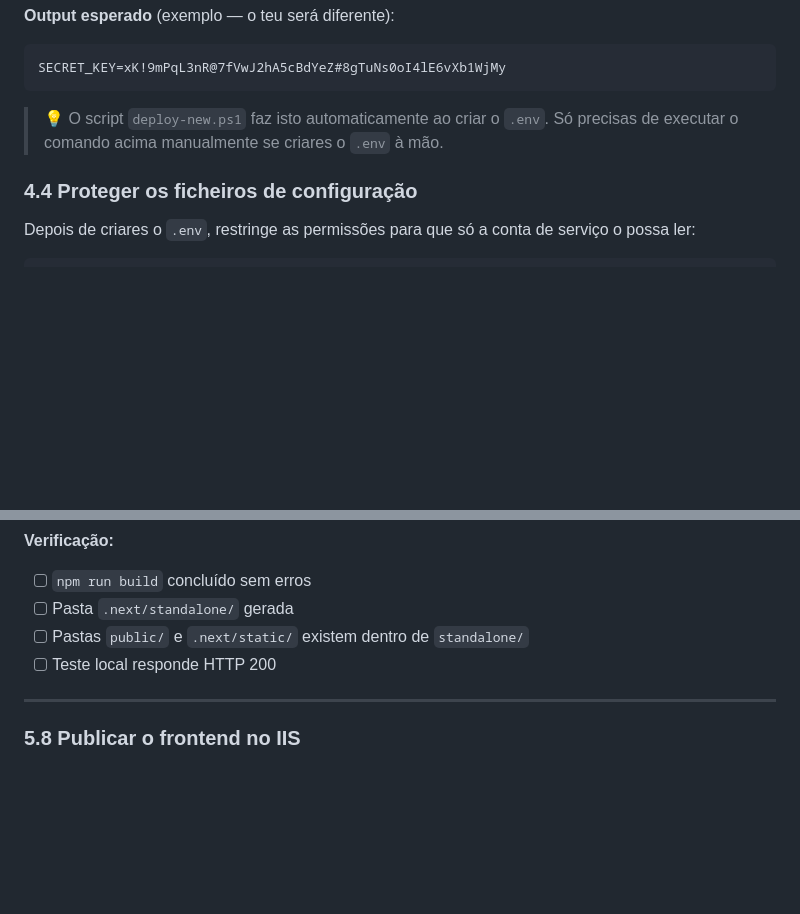
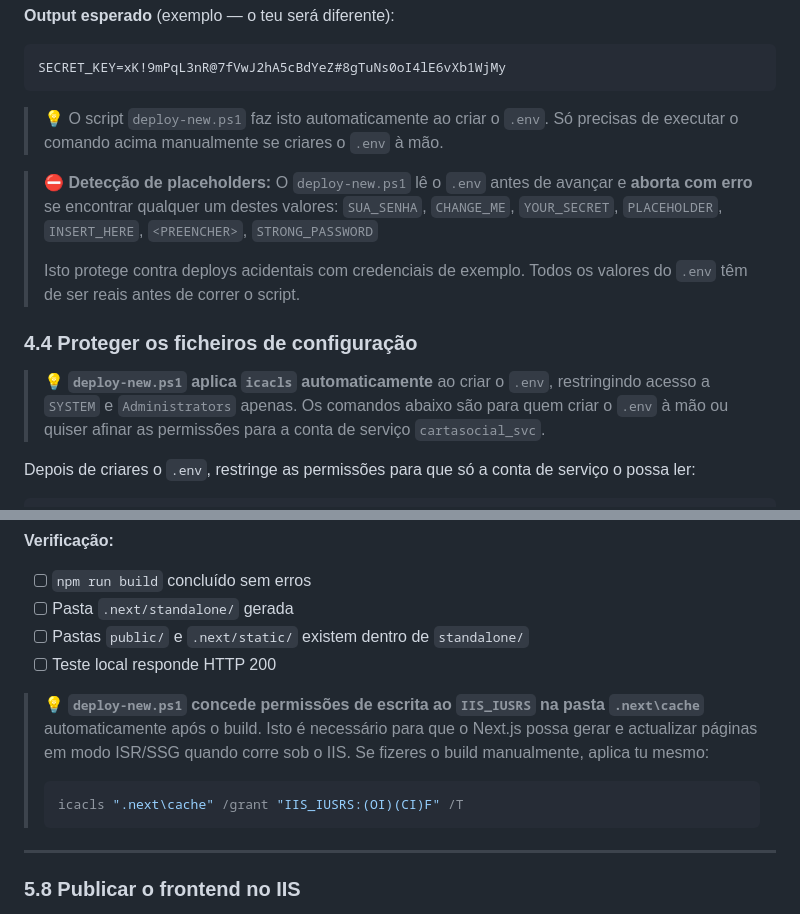
Before and after one commit to EriclesBarbosa/Carta-Social-App, a Markdown page: DEPLOY.md, 2 parts joined by grey strips. GitHub-like rendering; blank space fills up the shorter version.

Commit message:
docs: DEPLOY.md 4 lacunas preenchidas — X2, X6, F10, versão 4.1
- X6: aviso de detecção de placeholders em 4.3 (aborta se SUA_SENHA, CHANGE_ME, etc.)
- X2: nota em 4.4 que deploy-new.ps1 aplica icacls no .env automaticamente
- F10: nota em 5.7 que deploy-new.ps1 concede IIS_IUSRS escrita em .next\cache
- Versão: 4.0 → 4.1 (2026-10-30)

Co-Authored-By: Claude Sonnet 4.6 <noreply@anthropic.com>

````diff
--- a/DEPLOY.md
+++ b/DEPLOY.md
@@ -624,7 +624,14 @@ SECRET_KEY=xK!9mPqL3nR@7fVwJ2hA5cBdYeZ#8gTuNs0oI4lE6vXb1WjMy
 
 > 💡 O script `deploy-new.ps1` faz isto automaticamente ao criar o `.env`. Só precisas de executar o comando acima manualmente se criares o `.env` à mão.
 
+> ⛔ **Detecção de placeholders:** O `deploy-new.ps1` lê o `.env` antes de avançar e **aborta com erro** se encontrar qualquer um destes valores:
+> `SUA_SENHA`, `CHANGE_ME`, `YOUR_SECRET`, `PLACEHOLDER`, `INSERT_HERE`, `<PREENCHER>`, `STRONG_PASSWORD`
+>
+> Isto protege contra deploys acidentais com credenciais de exemplo. Todos os valores do `.env` têm de ser reais antes de correr o script.
+
 ### 4.4 Proteger os ficheiros de configuração
+
+> 💡 **`deploy-new.ps1` aplica `icacls` automaticamente** ao criar o `.env`, restringindo acesso a `SYSTEM` e `Administrators` apenas. Os comandos abaixo são para quem criar o `.env` à mão ou quiser afinar as permissões para a conta de serviço `cartasocial_svc`.
 
 Depois de criares o `.env`, restringe as permissões para que só a conta de serviço o possa ler:
 
@@ -1422,6 +1429,11 @@ Get-Process node -ErrorAction SilentlyContinue | Stop-Process -Force
 - [ ] Pastas `public/` e `.next/static/` existem dentro de `standalone/`
 - [ ] Teste local responde HTTP 200
 
+> 💡 **`deploy-new.ps1` concede permissões de escrita ao `IIS_IUSRS` na pasta `.next\cache`** automaticamente após o build. Isto é necessário para que o Next.js possa gerar e actualizar páginas em modo ISR/SSG quando corre sob o IIS. Se fizeres o build manualmente, aplica tu mesmo:
+> ```powershell
+> icacls ".next\cache" /grant "IIS_IUSRS:(OI)(CI)F" /T
+> ```
+
 ---
 
 ### 5.8 Publicar o frontend no IIS
````
Also changed, not shown: other parts of DEPLOY.md (+1 -1 lines).
